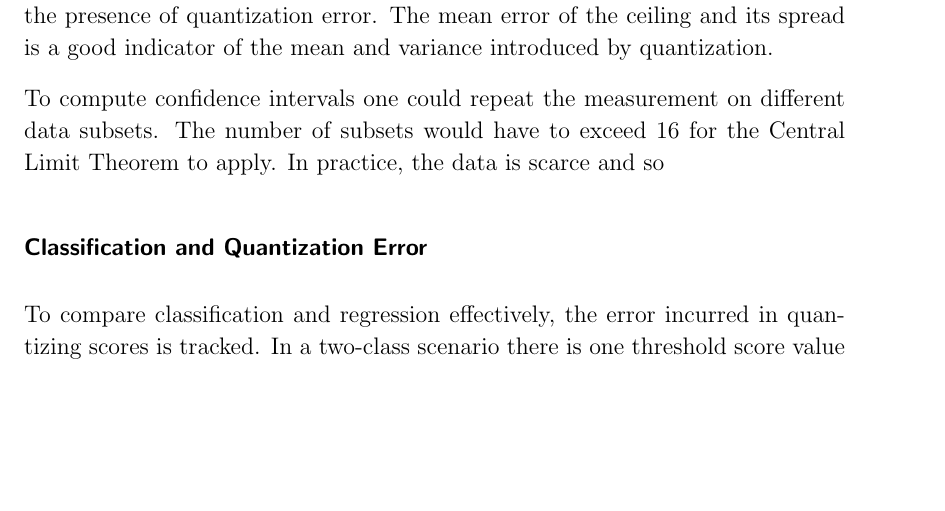
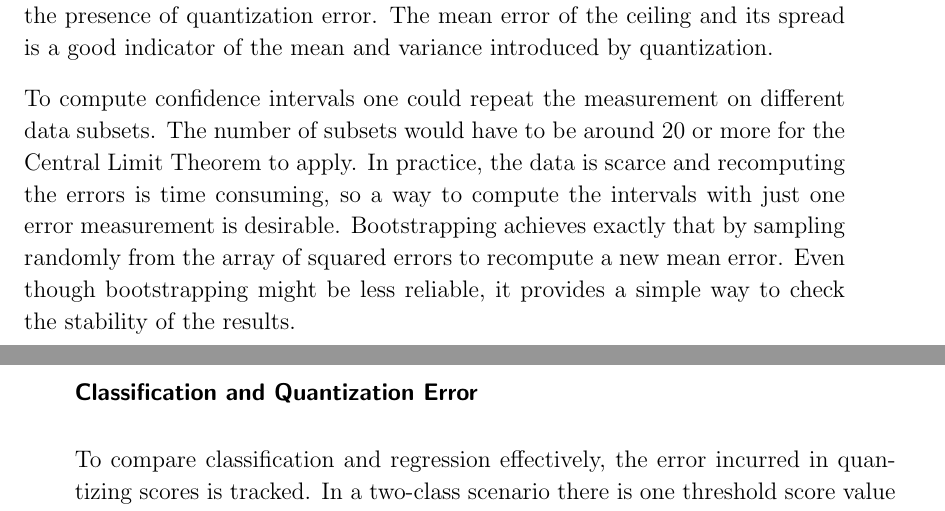
Before and after one commit to kp368/Dissertation-Project, a LaTeX thesis (Proposal/demodiss/disser.tex): part of page 42 of 57 before the commit and two parts of pages 42 and 43 of 57 after it, the two joined at a grey line, cut so that both start at the same text, the shorter picture padded with empty space. Compiled offline with pdfLaTeX.

Commit message:
Some eval

```diff
--- a/Proposal/demodiss/disser.tex
+++ b/Proposal/demodiss/disser.tex
@@ -1296,8 +1296,12 @@ quantization error. The mean error of the ceiling and its spread is a good indic
 the mean and variance introduced by quantization.
 
 To compute confidence intervals one could repeat the measurement on different data
-subsets. The number of subsets would have to exceed 16 for the Central Limit Theorem to
-apply. In practice, the data is scarce and so
+subsets. The number of subsets would have to be around 20 or more for the Central Limit Theorem to
+apply. In practice, the data is scarce and recomputing the errors is time consuming, so a
+way to compute the intervals with just one error measurement is desirable. Bootstrapping
+achieves exactly that by sampling randomly from the array of squared errors to recompute a
+new mean error.  Even though bootstrapping might be less reliable, it provides a simple
+way to check the stability of the results.
 \subsubsection*{Classification and Quantization Error}
 To compare classification and regression effectively, the error incurred in quantizing
 scores is tracked. In a two-class scenario there is one threshold score value that
```
